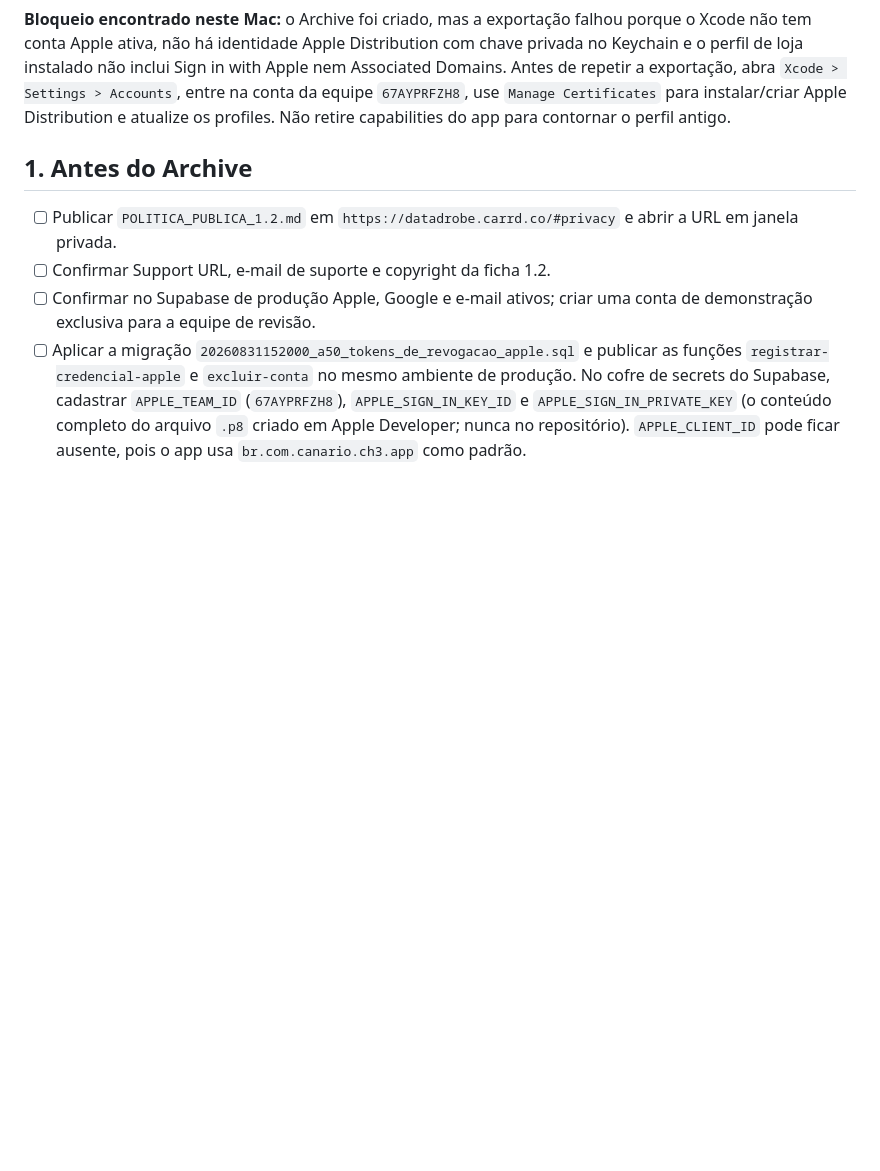
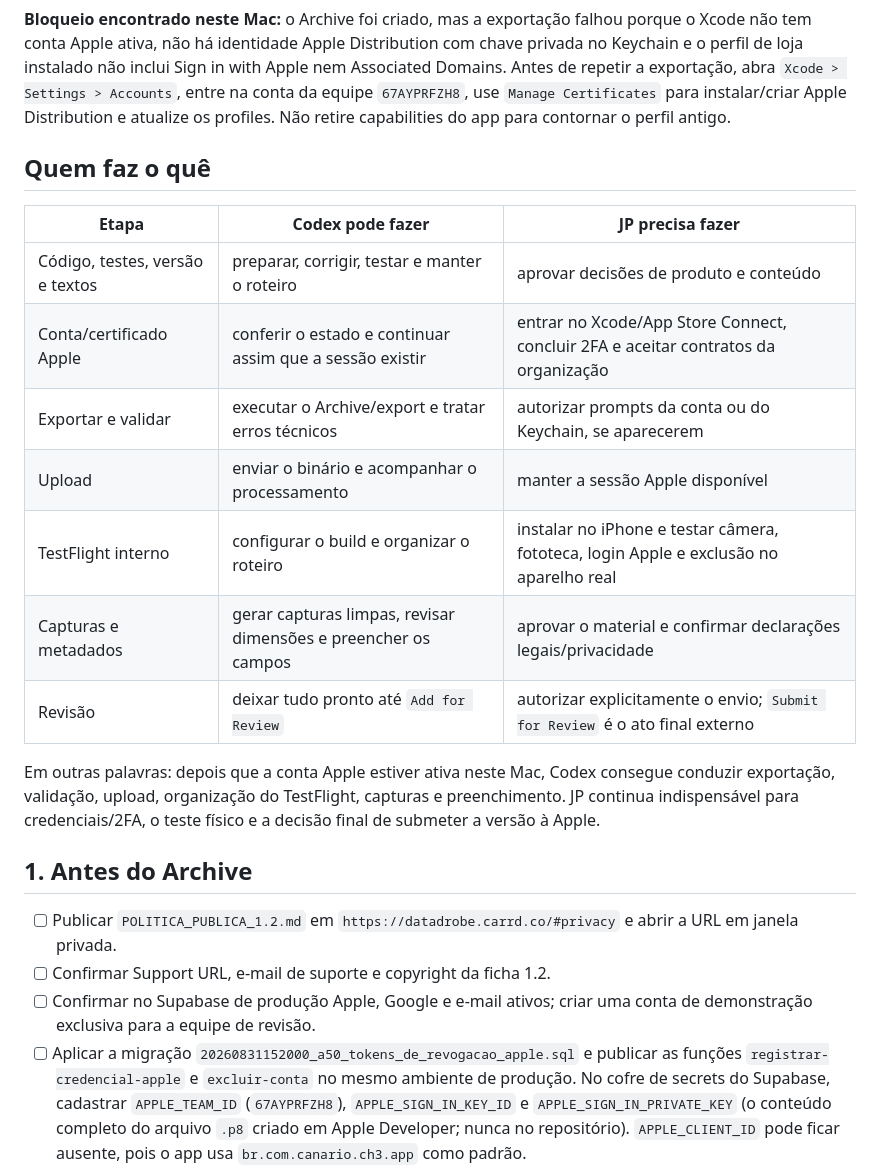
Before and after one commit to JogzDev/canario, a Markdown page: ROTEIRO_APP_STORE_1.2.md, the part around the change. GitHub-like rendering; blank space fills up the shorter version.

Commit message:
docs: divide responsabilidades do envio 1.2

```diff
--- a/ROTEIRO_APP_STORE_1.2.md
+++ b/ROTEIRO_APP_STORE_1.2.md
@@ -13,6 +13,23 @@ inclui Sign in with Apple nem Associated Domains. Antes de repetir a exportaçã
 abra `Xcode > Settings > Accounts`, entre na conta da equipe `67AYPRFZH8`, use
 `Manage Certificates` para instalar/criar Apple Distribution e atualize os
 profiles. Não retire capabilities do app para contornar o perfil antigo.
+
+## Quem faz o quê
+
+| Etapa | Codex pode fazer | JP precisa fazer |
+|---|---|---|
+| Código, testes, versão e textos | preparar, corrigir, testar e manter o roteiro | aprovar decisões de produto e conteúdo |
+| Conta/certificado Apple | conferir o estado e continuar assim que a sessão existir | entrar no Xcode/App Store Connect, concluir 2FA e aceitar contratos da organização |
+| Exportar e validar | executar o Archive/export e tratar erros técnicos | autorizar prompts da conta ou do Keychain, se aparecerem |
+| Upload | enviar o binário e acompanhar o processamento | manter a sessão Apple disponível |
+| TestFlight interno | configurar o build e organizar o roteiro | instalar no iPhone e testar câmera, fototeca, login Apple e exclusão no aparelho real |
+| Capturas e metadados | gerar capturas limpas, revisar dimensões e preencher os campos | aprovar o material e confirmar declarações legais/privacidade |
+| Revisão | deixar tudo pronto até `Add for Review` | autorizar explicitamente o envio; `Submit for Review` é o ato final externo |
+
+Em outras palavras: depois que a conta Apple estiver ativa neste Mac, Codex
+consegue conduzir exportação, validação, upload, organização do TestFlight,
+capturas e preenchimento. JP continua indispensável para credenciais/2FA, o
+teste físico e a decisão final de submeter a versão à Apple.
 
 ## 1. Antes do Archive
 
```
